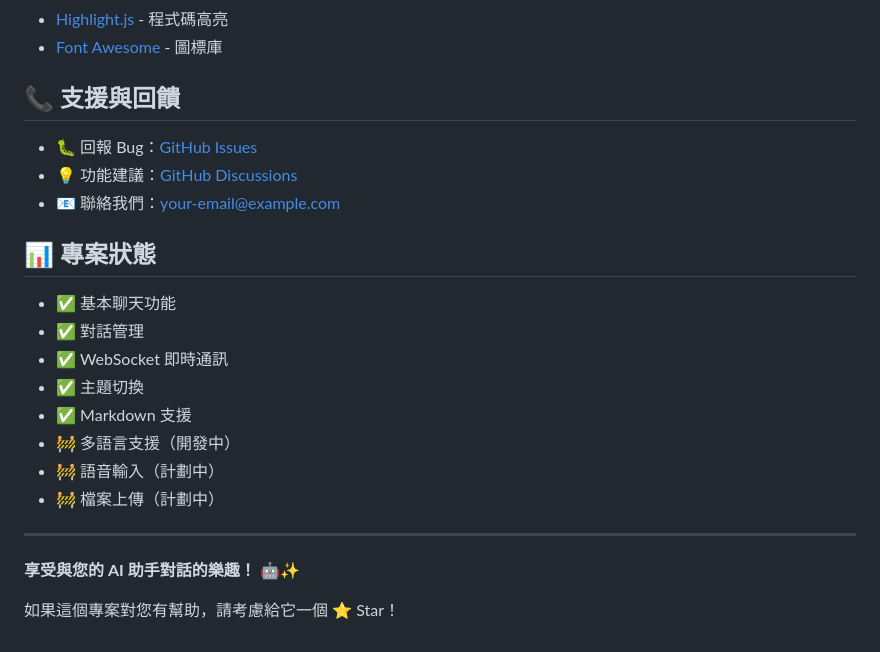
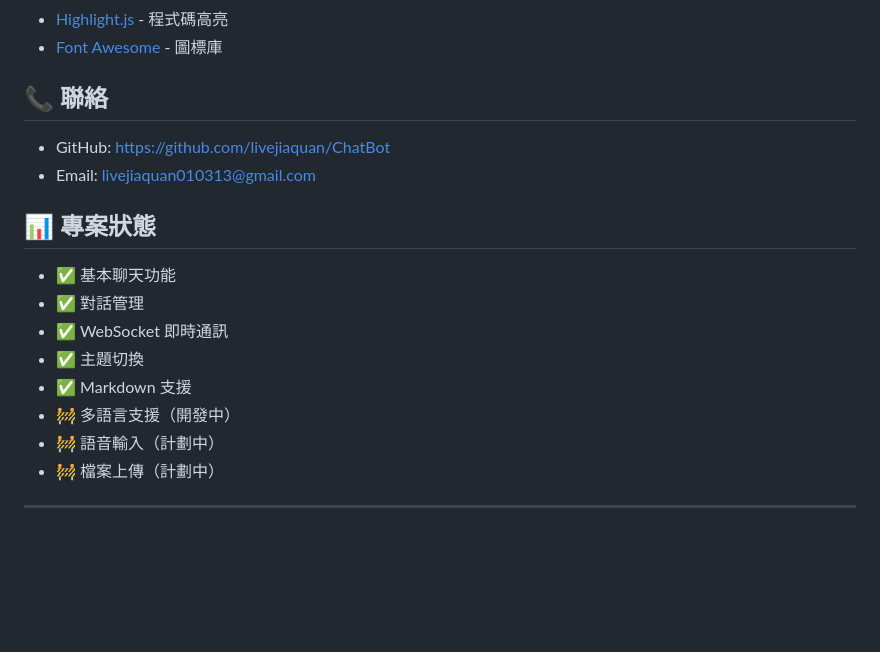
Before and after one commit to livejiaquan/ChatBot, a Markdown page: README.md, the part around one of its changes. GitHub-like rendering; blank space fills up the shorter version.

```diff
--- a/README.md
+++ b/README.md
@@ -357,11 +314,10 @@ python app.py
 - [Highlight.js](https://highlightjs.org/) - 程式碼高亮
 - [Font Awesome](https://fontawesome.com/) - 圖標庫
 
-## 📞 支援與回饋
+## 📞 聯絡
 
-- 🐛 回報 Bug：[GitHub Issues](https://github.com/your-username/chatbot/issues)
-- 💡 功能建議：[GitHub Discussions](https://github.com/your-username/chatbot/discussions)
-- 📧 聯絡我們：your-email@example.com
+- GitHub: https://github.com/livejiaquan/ChatBot
+- Email: livejiaquan010313@gmail.com
 
 ## 📊 專案狀態
 
@@ -375,7 +331,3 @@ python app.py
 - 🚧 檔案上傳（計劃中）
 
 ---
-
-**享受與您的 AI 助手對話的樂趣！** 🤖✨
-
-如果這個專案對您有幫助，請考慮給它一個 ⭐ Star！
```
Also changed, not shown: other parts of README.md (+2 -45 lines).
